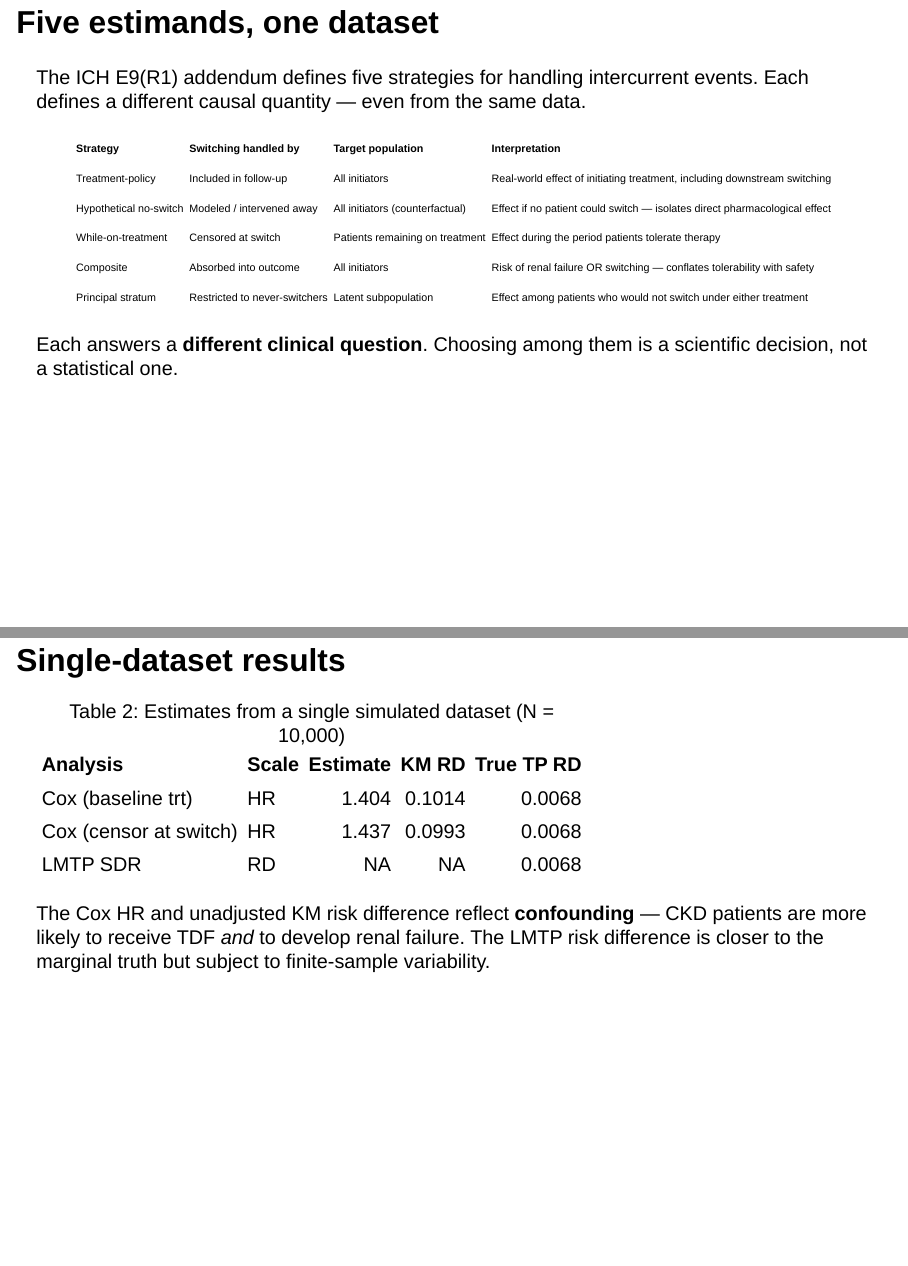
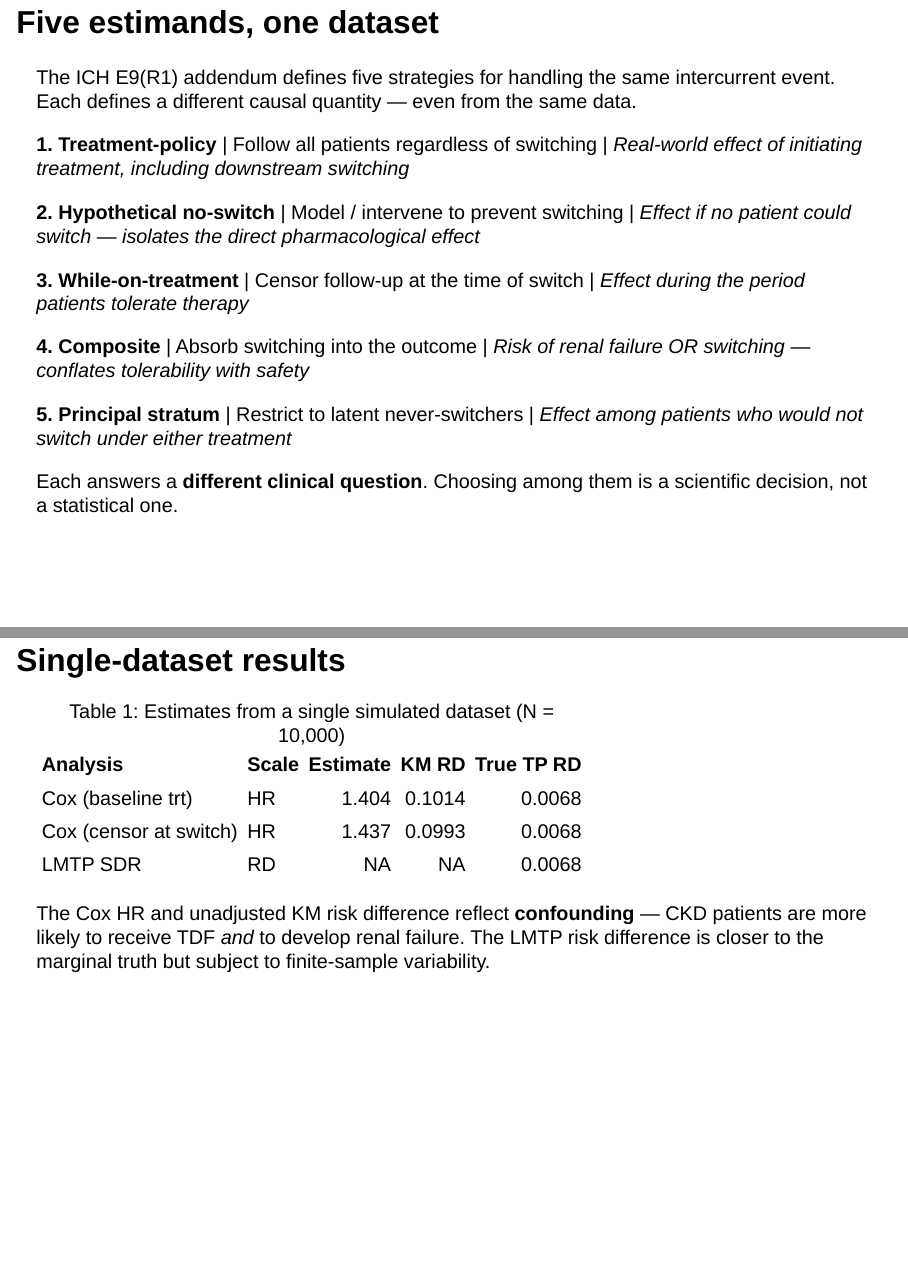
Before and after one commit to amertens/estimand_tutorial, a Quarto document (presentation-estimands.qmd): pages 6 and 12 of 21, joined at a grey line. Rendered offline with R 4.5, knitr and Pandoc in place of Quarto, with nearby package versions; drawn as Slidy slides in place of the format the file asks for; some code elsewhere in the file could not run offline.

Commit message:
Make estimand table incremental (one strategy per click)
Replaced the kable table with an incremental list so each of the
five ICH E9(R1) strategies appears on click. Larger text, more
readable for presentation delivery.

Co-Authored-By: Claude Opus 4.6 (1M context) <noreply@anthropic.com>

````diff
--- a/presentation-estimands.qmd
+++ b/presentation-estimands.qmd
@@ -217,38 +217,21 @@
 
 ## Five estimands, one dataset {.smaller}
 
-The ICH E9(R1) addendum defines five strategies for handling intercurrent events. Each defines a different causal quantity — even from the same data.
+The ICH E9(R1) addendum defines five strategies for handling the same intercurrent event. Each defines a different causal quantity — even from the same data.
 
-```{r}
-#| label: tbl-estimands
+::: {.incremental}
 
-est_tbl <- tibble::tribble(
-  ~Strategy, ~`Switching handled by`, ~`Target population`, ~`Interpretation`,
-  "Treatment-policy",
-    "Included in follow-up",
-    "All initiators",
-    "Real-world effect of initiating treatment, including downstream switching",
-  "Hypothetical no-switch",
-    "Modeled / intervened away",
-    "All initiators (counterfactual)",
-    "Effect if no patient could switch — isolates direct pharmacological effect",
-  "While-on-treatment",
-    "Censored at switch",
-    "Patients remaining on treatment",
-    "Effect during the period patients tolerate therapy",
-  "Composite",
-    "Absorbed into outcome",
-    "All initiators",
-    "Risk of renal failure OR switching — conflates tolerability with safety",
-  "Principal stratum",
-    "Restricted to never-switchers",
-    "Latent subpopulation",
-    "Effect among patients who would not switch under either treatment"
-)
+**1. Treatment-policy** | Follow all patients regardless of switching | *Real-world effect of initiating treatment, including downstream switching*
 
-kable(est_tbl, format = "pipe") |>
-  kableExtra::kable_styling(font_size = 13)
-```
+**2. Hypothetical no-switch** | Model / intervene to prevent switching | *Effect if no patient could switch — isolates the direct pharmacological effect*
+
+**3. While-on-treatment** | Censor follow-up at the time of switch | *Effect during the period patients tolerate therapy*
+
+**4. Composite** | Absorb switching into the outcome | *Risk of renal failure OR switching — conflates tolerability with safety*
+
+**5. Principal stratum** | Restrict to latent never-switchers | *Effect among patients who would not switch under either treatment*
+
+:::
 
 . . .
 
````
Also changed, not shown: presentation-estimands.qmd (2 more changed lines).
